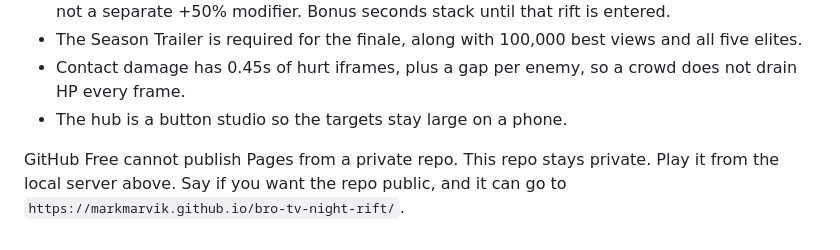
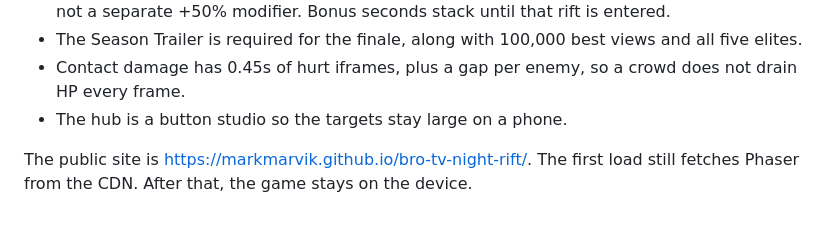
Before and after one commit to markmarvik/bro-tv-night-rift, a Markdown page: README.md, the part around the change. Rendered like a GitHub page.

Commit message:
Point the README at the public Pages site.
The repo is public and GitHub Pages is serving main.

```diff
--- a/README.md
+++ b/README.md
@@ -64,4 +64,4 @@ A few calls were tighter or looser than a single line of the spec, so the last p
 - Contact damage has 0.45s of hurt iframes, plus a gap per enemy, so a crowd does not drain HP every frame.
 - The hub is a button studio so the targets stay large on a phone.
 
-GitHub Free cannot publish Pages from a private repo. This repo stays private. Play it from the local server above. Say if you want the repo public, and it can go to `https://markmarvik.github.io/bro-tv-night-rift/`.
+The public site is https://markmarvik.github.io/bro-tv-night-rift/. The first load still fetches Phaser from the CDN. After that, the game stays on the device.
```
